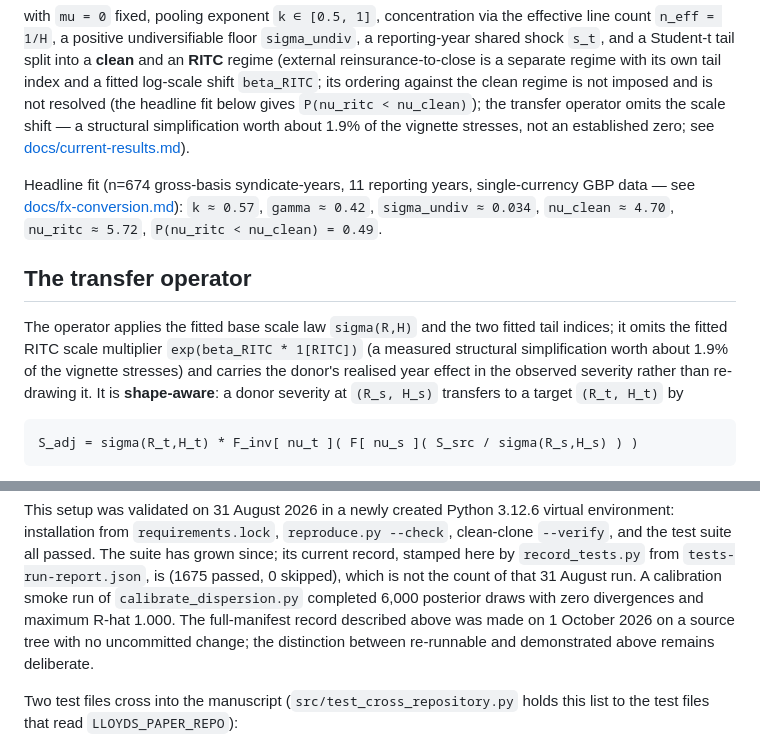
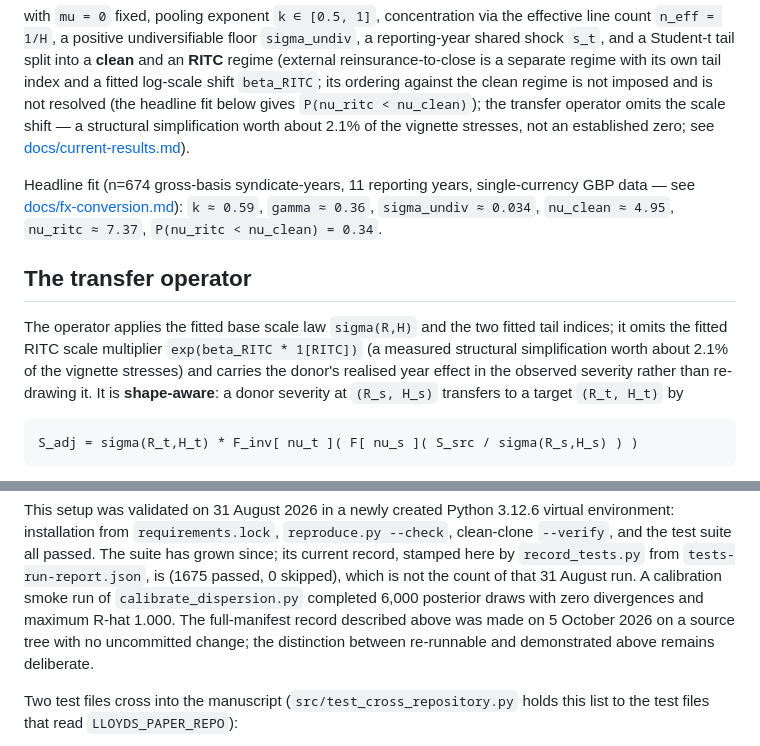
Before and after one commit to colinpriest/lloyds-exposure-composition-analysis, a Markdown page: README.md, 2 parts joined by grey strips. Drawn GitHub-style.

Commit message:
Stamp the README's headline fit from the regenerated outputs
record_tests.py --stamp: k 0.59, gamma 0.36, nu_clean 4.95, nu_ritc 7.37,
P(nu_ritc < nu_clean) 0.34; the omitted RITC scale shift is worth about 2.1%.
The test-count line is restamped after the recorded pass.

Co-Authored-By: Claude Opus 5.5 <noreply@anthropic.com>

```diff
--- a/README.md
+++ b/README.md
@@ -54,19 +54,19 @@ with `mu = 0` fixed, pooling exponent `k ∈ [0.5, 1]`, concentration via the ef
 reinsurance-to-close is a separate regime with its own tail index and a fitted log-scale
 shift `beta_RITC`; its ordering against the clean regime is not imposed and is not
 resolved (the headline fit below gives `P(nu_ritc < nu_clean)`); the transfer operator omits the
-scale shift — a structural simplification worth about 1.9% of the vignette stresses,
+scale shift — a structural simplification worth about 2.1% of the vignette stresses,
 not an established zero; see
 [docs/current-results.md](docs/current-results.md)).
 
 Headline fit (n=674 gross-basis syndicate-years, 11 reporting years, single-currency GBP
-data — see [docs/fx-conversion.md](docs/fx-conversion.md)): `k ≈ 0.57`, `gamma ≈ 0.42`,
-`sigma_undiv ≈ 0.034`, `nu_clean ≈ 4.70`, `nu_ritc ≈ 5.72`, `P(nu_ritc < nu_clean) = 0.49`.
+data — see [docs/fx-conversion.md](docs/fx-conversion.md)): `k ≈ 0.59`, `gamma ≈ 0.36`,
+`sigma_undiv ≈ 0.034`, `nu_clean ≈ 4.95`, `nu_ritc ≈ 7.37`, `P(nu_ritc < nu_clean) = 0.34`.
 
 ## The transfer operator
 
 The operator applies the fitted base scale law `sigma(R,H)` and the two fitted tail
 indices; it omits the fitted RITC scale multiplier `exp(beta_RITC * 1[RITC])` (a measured
-structural simplification worth about 1.9% of the vignette stresses) and carries the donor's realised year effect in the
+structural simplification worth about 2.1% of the vignette stresses) and carries the donor's realised year effect in the
 observed severity rather than re-drawing it. It is **shape-aware**: a donor severity at
 `(R_s, H_s)` transfers to a target `(R_t, H_t)` by
 
@@ -259,7 +259,7 @@ record, stamped here by `record_tests.py` from `tests-run-report.json`, is
 (1675 passed, 0 skipped), which is not the count of that 31 August run. A calibration smoke
 run of `calibrate_dispersion.py` completed 6,000 posterior draws with zero divergences
 and maximum R-hat 1.000. The full-manifest record described above was made on
-1 October 2026 on a source tree with no uncommitted change; the distinction between re-runnable and
+5 October 2026 on a source tree with no uncommitted change; the distinction between re-runnable and
 demonstrated above remains deliberate.
 
 Two test files cross into the manuscript (`src/test_cross_repository.py` holds this list to the
```
